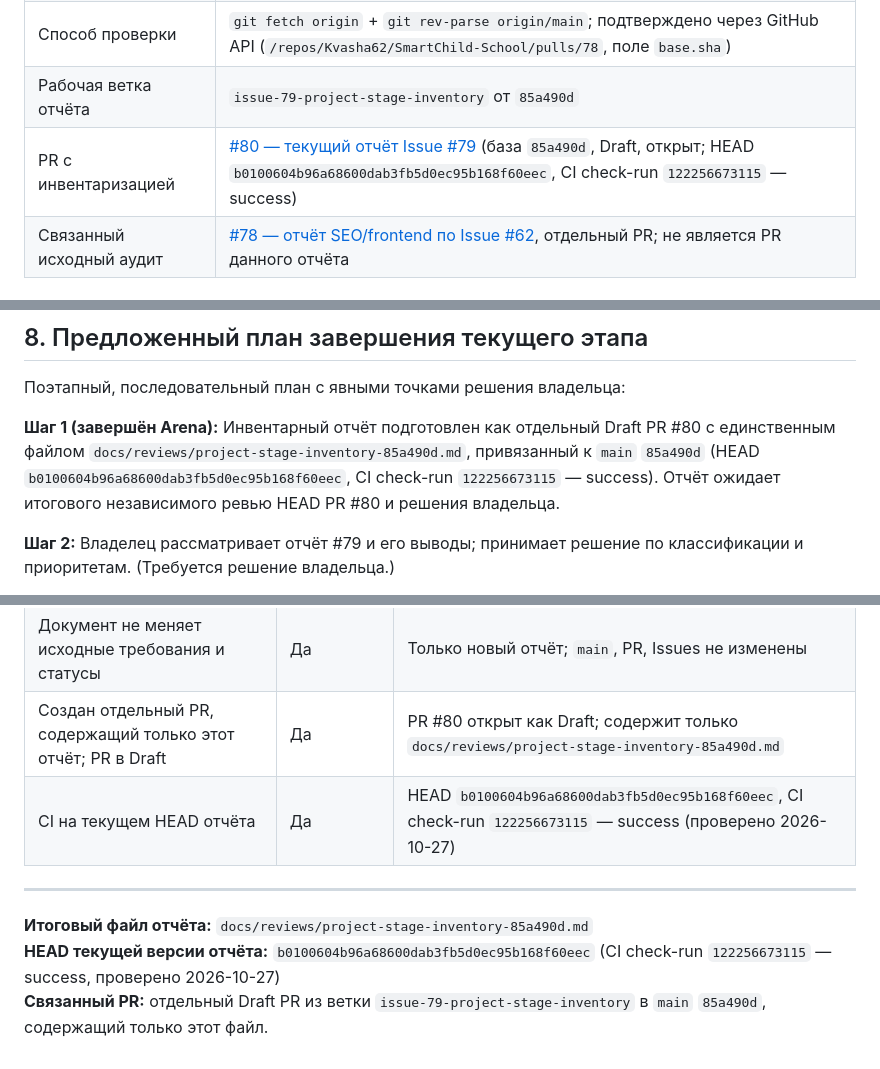
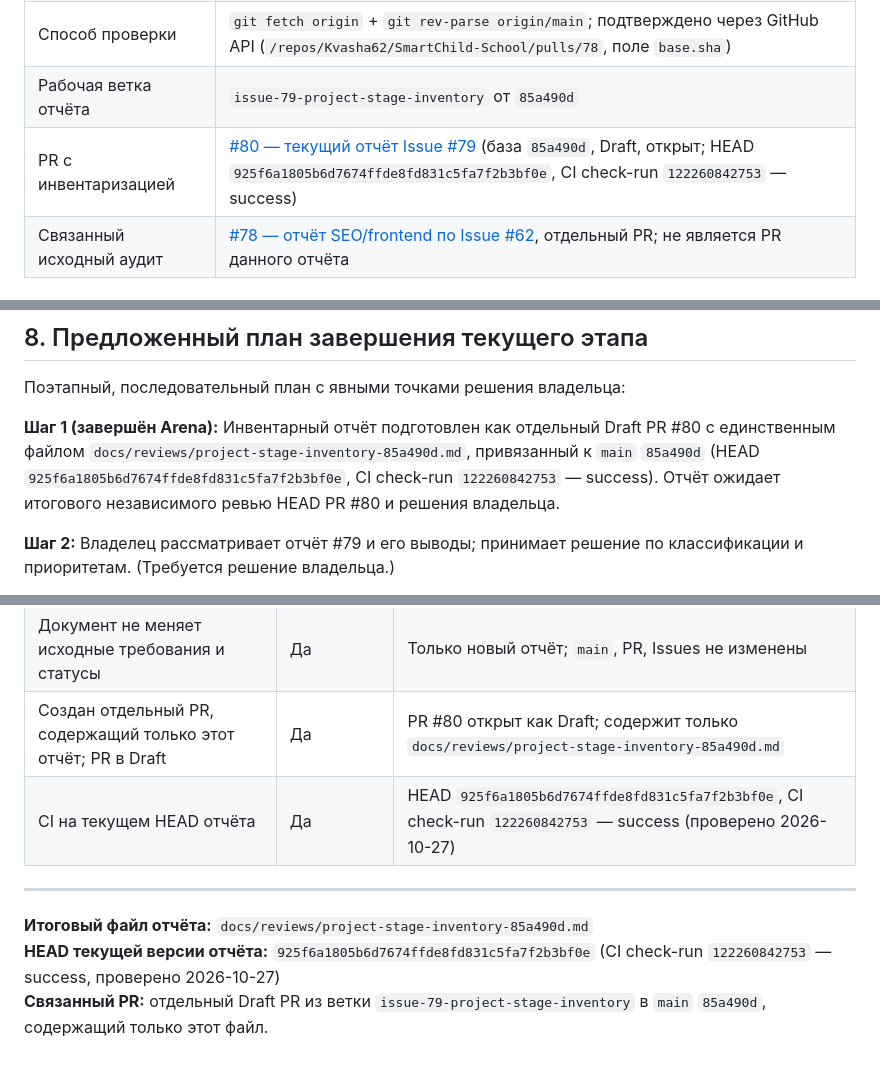
Before and after one commit to Kvasha62/SmartChild-School, a Markdown page: docs/reviews/project-stage-inventory-85a490d.md, 3 parts joined by grey strips. GitHub-like rendering.

Commit message:
docs: fix HEAD references to current verified commit 925f6a1 in Issue #79 inventory report
Replace all references to parent commit b010060.../check-run 122256673115
with current HEAD 925f6a1805b6d7674ffde8fd831c5fa7f2b3bf0e/check-run
122260842753 (success) in section 1, section 8 step 1, section 11 and
concluding lines, so the report reflects the verified version of PR #80.

No implementation changes: only the Markdown report is updated. PR #80
remains Draft and contains only this report file.

Co-authored-by: arena-agent <297053741+arena-agent@users.noreply.github.com>

```diff
--- a/docs/reviews/project-stage-inventory-85a490d.md
+++ b/docs/reviews/project-stage-inventory-85a490d.md
@@ -18,7 +18,7 @@
 | Дата/время проверки | 2026-10-27 14:30 UTC (время сбора данных Arena) |
 | Способ проверки | `git fetch origin` + `git rev-parse origin/main`; подтверждено через GitHub API (`/repos/Kvasha62/SmartChild-School/pulls/78`, поле `base.sha`) |
 | Рабочая ветка отчёта | `issue-79-project-stage-inventory` от `85a490d` |
-| PR с инвентаризацией | [#80 — текущий отчёт Issue #79](https://github.com/Kvasha62/SmartChild-School/pull/80) (база `85a490d`, Draft, открыт; HEAD `b0100604b96a68600dab3fb5d0ec95b168f60eec`, CI check-run `122256673115` — success) |
+| PR с инвентаризацией | [#80 — текущий отчёт Issue #79](https://github.com/Kvasha62/SmartChild-School/pull/80) (база `85a490d`, Draft, открыт; HEAD `925f6a1805b6d7674ffde8fd831c5fa7f2b3bf0e`, CI check-run `122260842753` — success) |
 | Связанный исходный аудит | [#78 — отчёт SEO/frontend по Issue #62](https://github.com/Kvasha62/SmartChild-School/pull/78), отдельный PR; не является PR данного отчёта |
 
 ## 2. Методология и ограничения проверки
@@ -176,7 +176,7 @@
 
 Поэтапный, последовательный план с явными точками решения владельца:
 
-**Шаг 1 (завершён Arena):** Инвентарный отчёт подготовлен как отдельный Draft PR #80 с единственным файлом `docs/reviews/project-stage-inventory-85a490d.md`, привязанный к `main` `85a490d` (HEAD `b0100604b96a68600dab3fb5d0ec95b168f60eec`, CI check-run `122256673115` — success). Отчёт ожидает итогового независимого ревью HEAD PR #80 и решения владельца.
+**Шаг 1 (завершён Arena):** Инвентарный отчёт подготовлен как отдельный Draft PR #80 с единственным файлом `docs/reviews/project-stage-inventory-85a490d.md`, привязанный к `main` `85a490d` (HEAD `925f6a1805b6d7674ffde8fd831c5fa7f2b3bf0e`, CI check-run `122260842753` — success). Отчёт ожидает итогового независимого ревью HEAD PR #80 и решения владельца.
 
 **Шаг 2:** Владелец рассматривает отчёт #79 и его выводы; принимает решение по классификации и приоритетам. (Требуется решение владельца.)
 
@@ -227,10 +227,10 @@
 | Рекомендации имеют объяснение, не маскируют решение владельца | Да | Все решения владельца помечены как требуемые, не утверждаются от имени владельца |
 | Документ не меняет исходные требования и статусы | Да | Только новый отчёт; `main`, PR, Issues не изменены |
 | Создан отдельный PR, содержащий только этот отчёт; PR в Draft | Да | PR #80 открыт как Draft; содержит только `docs/reviews/project-stage-inventory-85a490d.md` |
-| CI на текущем HEAD отчёта | Да | HEAD `b0100604b96a68600dab3fb5d0ec95b168f60eec`, CI check-run `122256673115` — success (проверено 2026-10-27) |
+| CI на текущем HEAD отчёта | Да | HEAD `925f6a1805b6d7674ffde8fd831c5fa7f2b3bf0e`, CI check-run `122260842753` — success (проверено 2026-10-27) |
 
 ---
 
 **Итоговый файл отчёта:** `docs/reviews/project-stage-inventory-85a490d.md`
-**HEAD текущей версии отчёта:** `b0100604b96a68600dab3fb5d0ec95b168f60eec` (CI check-run `122256673115` — success, проверено 2026-10-27)
+**HEAD текущей версии отчёта:** `925f6a1805b6d7674ffde8fd831c5fa7f2b3bf0e` (CI check-run `122260842753` — success, проверено 2026-10-27)
 **Связанный PR:** отдельный Draft PR из ветки `issue-79-project-stage-inventory` в `main` `85a490d`, содержащий только этот файл.
```
